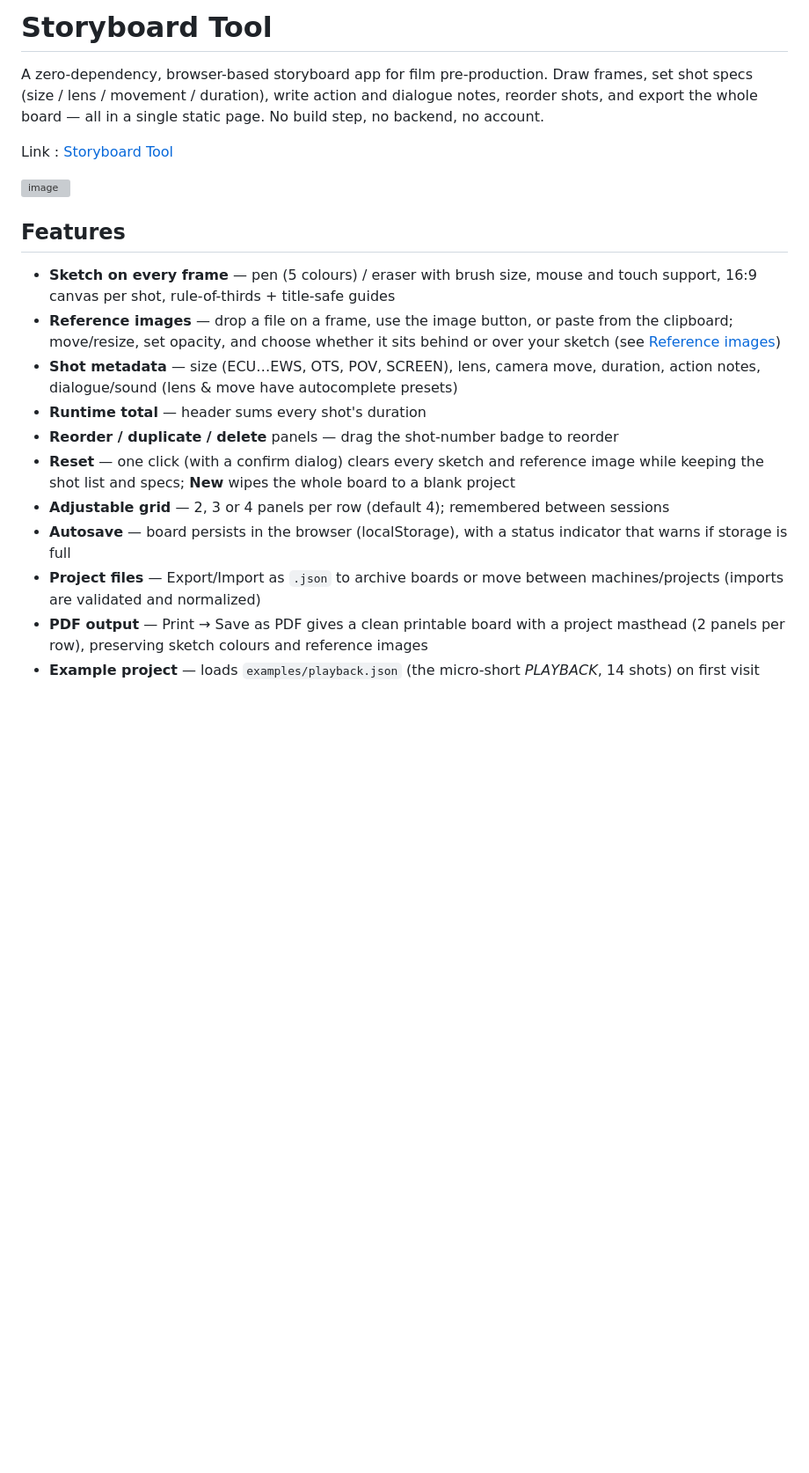
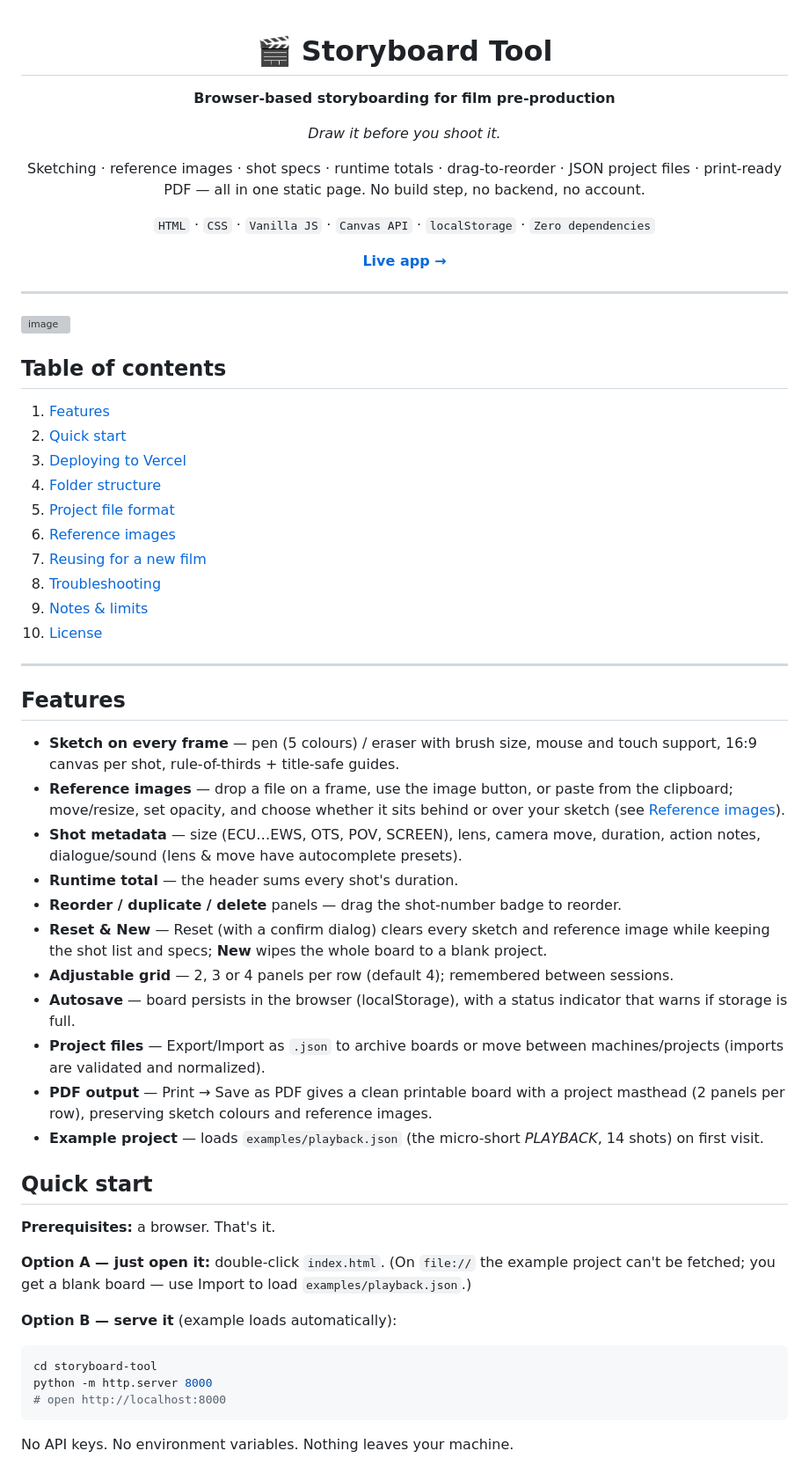
Before and after one commit to ArjunRAj77/storyboard-tool, a Markdown page: README.md, the part around one of its changes. Shown at 88% size. Drawn GitHub-style; blank space fills up the shorter version; grey boxes are pictures that could not be loaded.

Commit message:
Update README.md: enhance project description, improve table of contents, and add troubleshooting section

````diff
--- a/README.md
+++ b/README.md
@@ -1,22 +1,65 @@
-# Storyboard Tool
+<div align="center">
 
-A zero-dependency, browser-based storyboard app for film pre-production. Draw frames, set shot specs (size / lens / movement / duration), write action and dialogue notes, reorder shots, and export the whole board — all in a single static page. No build step, no backend, no account.
+# 🎬 Storyboard Tool
 
-Link : [Storyboard Tool ](https://storyboard-tool-seven.vercel.app/)
+**Browser-based storyboarding for film pre-production**
 
+*Draw it before you shoot it.*
+
+Sketching · reference images · shot specs · runtime totals · drag-to-reorder · JSON project files · print-ready PDF — all in one static page. No build step, no backend, no account.
+
+`HTML` · `CSS` · `Vanilla JS` · `Canvas API` · `localStorage` · `Zero dependencies`
+
+**[Live app →](https://storyboard-tool-seven.vercel.app/)**
+
+</div>
+
+---
 <img width="1895" height="938" alt="image" src="https://github.com/user-attachments/assets/3e87fb9d-9f7f-4131-bf57-38949232641c" />
 
+## Table of contents
+
+1. [Features](#features)
+2. [Quick start](#quick-start)
+3. [Deploying to Vercel](#deploying-to-vercel)
+4. [Folder structure](#folder-structure)
+5. [Project file format](#project-file-format)
+6. [Reference images](#reference-images)
+7. [Reusing for a new film](#reusing-for-a-new-film)
+8. [Troubleshooting](#troubleshooting)
+9. [Notes & limits](#notes--limits)
+10. [License](#license)
+
+---
 
 ## Features
 
-- **Sketch on every frame** — pen (5 colours) / eraser with brush size, mouse and touch support, 16:9 canvas per shot, rule-of-thirds + title-safe guides
-- **Reference images** — drop a file on a frame, use the image button, or paste from the clipboard; move/resize, set opacity, and choose whether it sits behind or over your sketch (see [Reference images](#reference-images))
-- **Shot metadata** — size (ECU…EWS, OTS, POV, SCREEN), lens, camera move, duration, action notes, dialogue/sound (lens & move have autocomplete presets)
-- **Runtime total** — header sums every shot's duration
-- **Reorder / duplicate / delete** panels — drag the shot-number badge to reorder
-- **Reset** — one click (with a confirm dialog) clears every sketch and reference image while keeping the shot list and specs; **New** wipes the whole board to a blank project
-- **Adjustable grid** — 2, 3 or 4 panels per row (default 4); remembered between sessions
-- **Autosave** — board persists in the browser (localStorage), with a status indicator that warns if storage is full
-- **Project files** — Export/Import as `.json` to archive boards or move between machines/projects (imports are validated and normalized)
-- **PDF output** — Print → Save as PDF gives a clean printable board with a project masthead (2 panels per row), preserving sketch colours and reference images
-- **Example project** — loads `examples/playback.json` (the micro-short *PLAYBACK*, 14 shots) on first visit
+- **Sketch on every frame** — pen (5 colours) / eraser with brush size, mouse and touch support, 16:9 canvas per shot, rule-of-thirds + title-safe guides.
+- **Reference images** — drop a file on a frame, use the image button, or paste from the clipboard; move/resize, set opacity, and choose whether it sits behind or over your sketch (see [Reference images](#reference-images)).
+- **Shot metadata** — size (ECU…EWS, OTS, POV, SCREEN), lens, camera move, duration, action notes, dialogue/sound (lens & move have autocomplete presets).
+- **Runtime total** — the header sums every shot's duration.
+- **Reorder / duplicate / delete** panels — drag the shot-number badge to reorder.
+- **Reset & New** — Reset (with a confirm dialog) clears every sketch and reference image while keeping the shot list and specs; **New** wipes the whole board to a blank project.
+- **Adjustable grid** — 2, 3 or 4 panels per row (default 4); remembered between sessions.
+- **Autosave** — board persists in the browser (localStorage), with a status indicator that warns if storage is full.
+- **Project files** — Export/Import as `.json` to archive boards or move between machines/projects (imports are validated and normalized).
+- **PDF output** — Print → Save as PDF gives a clean printable board with a project masthead (2 panels per row), preserving sketch colours and reference images.
+- **Example project** — loads `examples/playback.json` (the micro-short *PLAYBACK*, 14 shots) on first visit.
+
+## Quick start
+
+**Prerequisites:** a browser. That's it.
+
+**Option A — just open it:** double-click `index.html`.
+(On `file://` the example project can't be fetched; you get a blank board — use Import to load `examples/playback.json`.)
+
+**Option B — serve it** (example loads automatically):
+
+```bash
+cd storyboard-tool
+python -m http.server 8000
+# open http://localhost:8000
+```
+
+No API keys. No environment variables. Nothing leaves your machine.
+
````
Also changed, not shown: other parts of README.md (+38 -31 lines).
